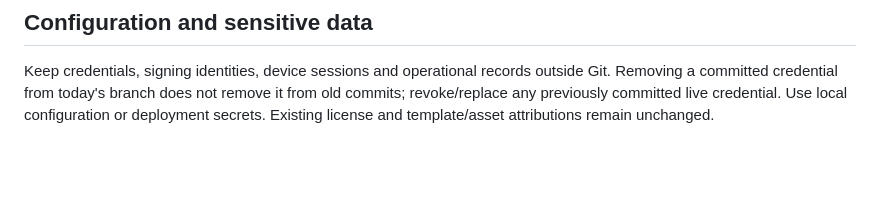
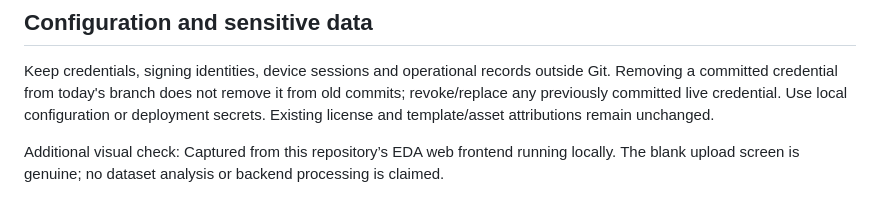
Before and after one commit to asimasgharali243/Python, a Markdown page: docs/REPOSITORY_REVIEW.md, the part around the change. Rendered like a GitHub page; blank space fills up the shorter version.

```diff
--- a/docs/REPOSITORY_REVIEW.md
+++ b/docs/REPOSITORY_REVIEW.md
@@ -16,3 +16,6 @@ This is a source/publication/documentation review. It is not a certification of
 ## Configuration and sensitive data
 
 Keep credentials, signing identities, device sessions and operational records outside Git. Removing a committed credential from today's branch does not remove it from old commits; revoke/replace any previously committed live credential. Use local configuration or deployment secrets. Existing license and template/asset attributions remain unchanged.
+
+
+Additional visual check: Captured from this repository’s EDA web frontend running locally. The blank upload screen is genuine; no dataset analysis or backend processing is claimed.
```
Also changed, not shown: ReadMe.md (+7 -0 lines), docs/images/python-eda-upload.jpg (added).
